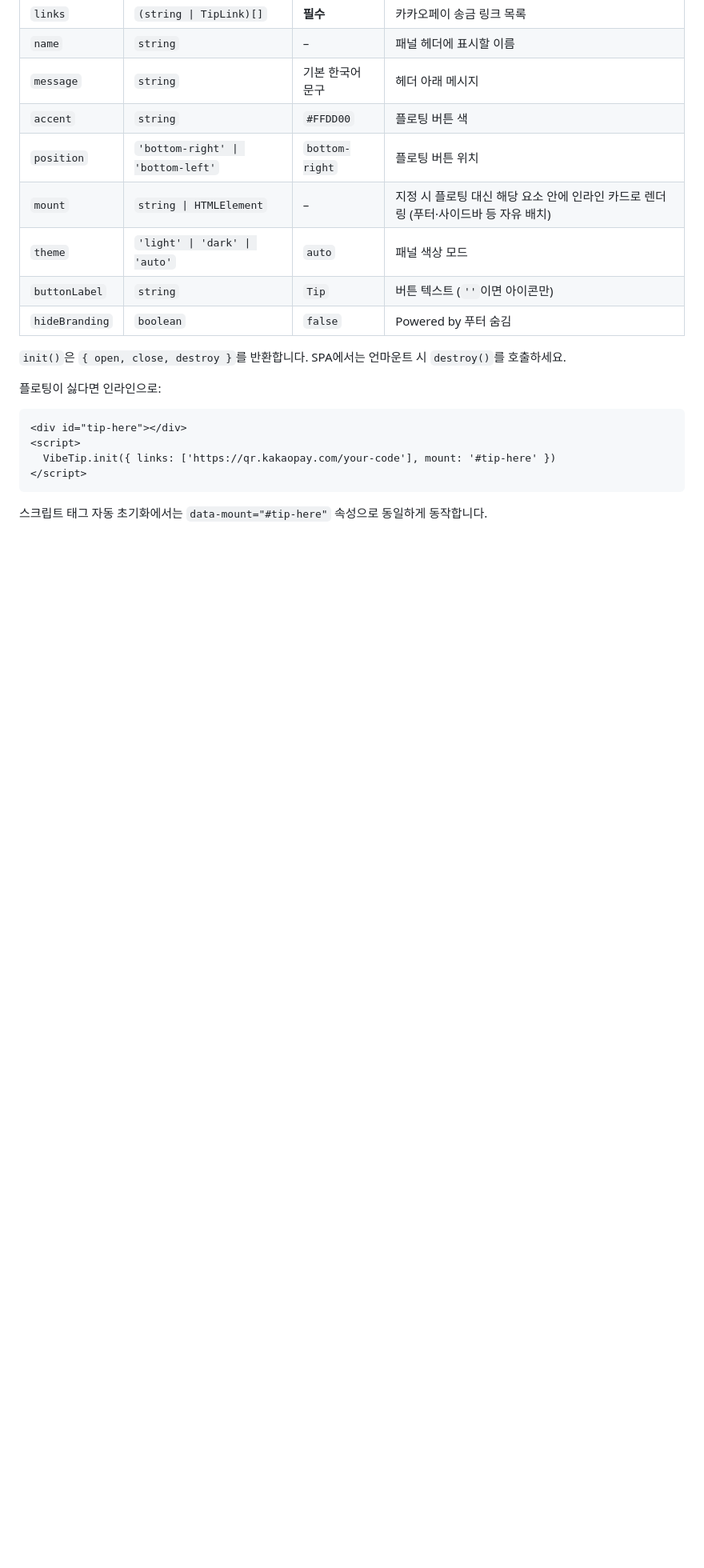
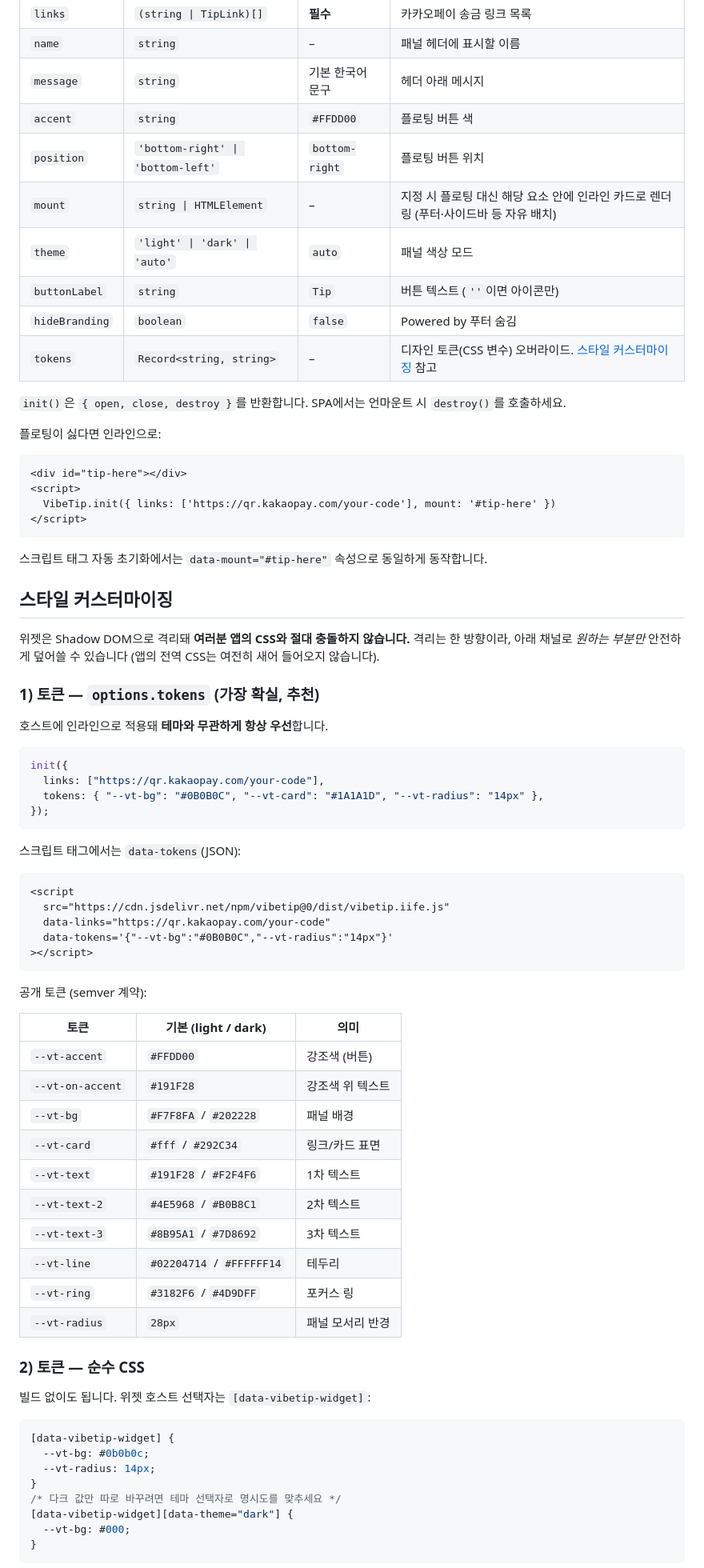
Before and after one commit to hyunjinee/vibetip, a Markdown page: README.md, the part around one of its changes. Shown at 80% size. GitHub-like rendering; blank space fills up the shorter version.

Commit message:
docs: add style customization section (tokens, ::part, escape hatch)
Co-Authored-By: Claude Opus 4.8 (1M context) <noreply@anthropic.com>
Claude-Session: https://claude.ai/code/session_01NHaVmWha8x3GjbWvgbVog5

````diff
--- a/README.md
+++ b/README.md
@@ -74,6 +74,7 @@ React/Next.js 사용법은 [examples/](./examples)를 보세요.
 | `theme`        | `'light' \| 'dark' \| 'auto'`     | `auto`           | 패널 색상 모드                  |
 | `buttonLabel`  | `string`                          | `Tip`            | 버튼 텍스트 (`''`이면 아이콘만) |
 | `hideBranding` | `boolean`                         | `false`          | Powered by 푸터 숨김            |
+| `tokens`       | `Record<string, string>`          | –                | 디자인 토큰(CSS 변수) 오버라이드. [스타일 커스터마이징](#스타일-커스터마이징) 참고 |
 
 `init()`은 `{ open, close, destroy }`를 반환합니다. SPA에서는 언마운트 시 `destroy()`를 호출하세요.
 
@@ -87,3 +88,59 @@ React/Next.js 사용법은 [examples/](./examples)를 보세요.
 ```
 
 스크립트 태그 자동 초기화에서는 `data-mount="#tip-here"` 속성으로 동일하게 동작합니다.
+
+## 스타일 커스터마이징
+
+위젯은 Shadow DOM으로 격리돼 **여러분 앱의 CSS와 절대 충돌하지 않습니다.** 격리는 한 방향이라, 아래 채널로 *원하는 부분만* 안전하게 덮어쓸 수 있습니다 (앱의 전역 CSS는 여전히 새어 들어오지 않습니다).
+
+### 1) 토큰 — `options.tokens` (가장 확실, 추천)
+
+호스트에 인라인으로 적용돼 **테마와 무관하게 항상 우선**합니다.
+
+```ts
+init({
+  links: ["https://qr.kakaopay.com/your-code"],
+  tokens: { "--vt-bg": "#0B0B0C", "--vt-card": "#1A1A1D", "--vt-radius": "14px" },
+});
+```
+
+스크립트 태그에서는 `data-tokens`(JSON):
+
+```html
+<script
+  src="https://cdn.jsdelivr.net/npm/vibetip@0/dist/vibetip.iife.js"
+  data-links="https://qr.kakaopay.com/your-code"
+  data-tokens='{"--vt-bg":"#0B0B0C","--vt-radius":"14px"}'
+></script>
+```
+
+공개 토큰 (semver 계약):
+
+| 토큰            | 기본 (light / dark)     | 의미                |
+| --------------- | ----------------------- | ------------------- |
+| `--vt-accent`   | `#FFDD00`               | 강조색 (버튼)       |
+| `--vt-on-accent`| `#191F28`               | 강조색 위 텍스트    |
+| `--vt-bg`       | `#F7F8FA` / `#202228`   | 패널 배경           |
+| `--vt-card`     | `#fff` / `#292C34`      | 링크/카드 표면      |
+| `--vt-text`     | `#191F28` / `#F2F4F6`   | 1차 텍스트          |
+| `--vt-text-2`   | `#4E5968` / `#B0B8C1`   | 2차 텍스트          |
+| `--vt-text-3`   | `#8B95A1` / `#7D8692`   | 3차 텍스트          |
+| `--vt-line`     | `#02204714` / `#FFFFFF14` | 테두리            |
+| `--vt-ring`     | `#3182F6` / `#4D9DFF`   | 포커스 링           |
+| `--vt-radius`   | `28px`                  | 패널 모서리 반경    |
+
+### 2) 토큰 — 순수 CSS
+
+빌드 없이도 됩니다. 위젯 호스트 선택자는 `[data-vibetip-widget]`:
+
+```css
+[data-vibetip-widget] {
+  --vt-bg: #0b0b0c;
+  --vt-radius: 14px;
+}
+/* 다크 값만 따로 바꾸려면 테마 선택자로 명시도를 맞추세요 */
+[data-vibetip-widget][data-theme="dark"] {
+  --vt-bg: #000;
+}
+```
+
````
Also changed, not shown: other parts of README.md (+21 -0 lines).
